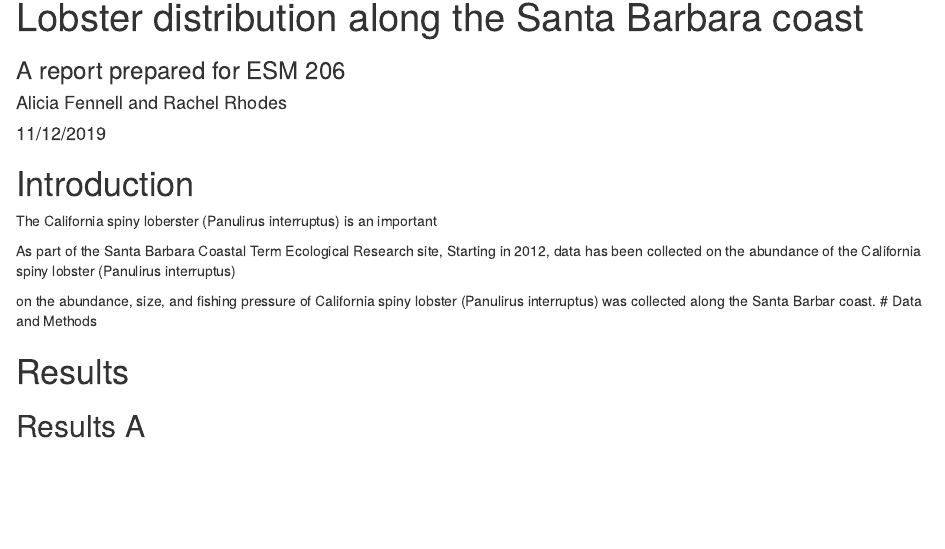
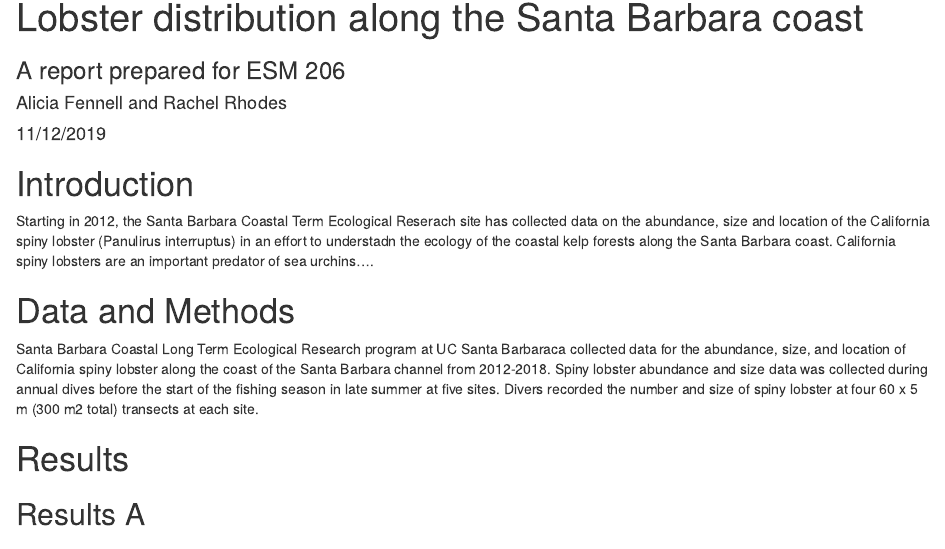
Before and after one commit to aliciafennell/A4-lobsters-RRAF, an R Markdown document (RRAF.Rmd): the page in a window 1100 px wide, from 70 px down. Rendered offline with R 4.5, knitr and Pandoc, with nearby package versions; some code elsewhere in the file could not run offline; column names are cleaned by a stand-in for the janitor package.

Commit message:
Some more edits this AM

```diff
--- a/RRAF.Rmd
+++ b/RRAF.Rmd
@@ -14,14 +14,13 @@ knitr::opts_chunk$set(echo = FALSE,
 
 # Introduction
 
-The California spiny loberster (Panulirus interruptus) is an important
+Starting in 2012, the Santa Barbara Coastal Term Ecological Reserach site has collected data on the abundance, size and location of the California spiny lobster (Panulirus interruptus) in an effort to understadn the ecology of the coastal kelp forests along the Santa Barbara coast. California spiny lobsters are an important predator of sea urchins....
 
 
-As part of the Santa Barbara Coastal Term Ecological Research site,
-Starting in 2012, data has been collected on the abundance of the California spiny lobster (Panulirus interruptus)
 
-on the abundance, size, and fishing pressure of California spiny lobster (Panulirus interruptus) was collected along the Santa Barbar coast.
 # Data and Methods
+
+Santa Barbara Coastal Long Term Ecological Research program at UC Santa Barbaraca collected data for the abundance, size, and location of California spiny lobster along the coast of the Santa Barbara channel from 2012-2018. Spiny lobster abundance and size data was collected during annual dives before the start of the fishing season in late summer at five sites. Divers recorded the number and size of spiny lobster at four 60 x 5 m (300 m2 total) transects at each site.
 
 # Results
 
```
Also changed, not shown: RRAF.html.
